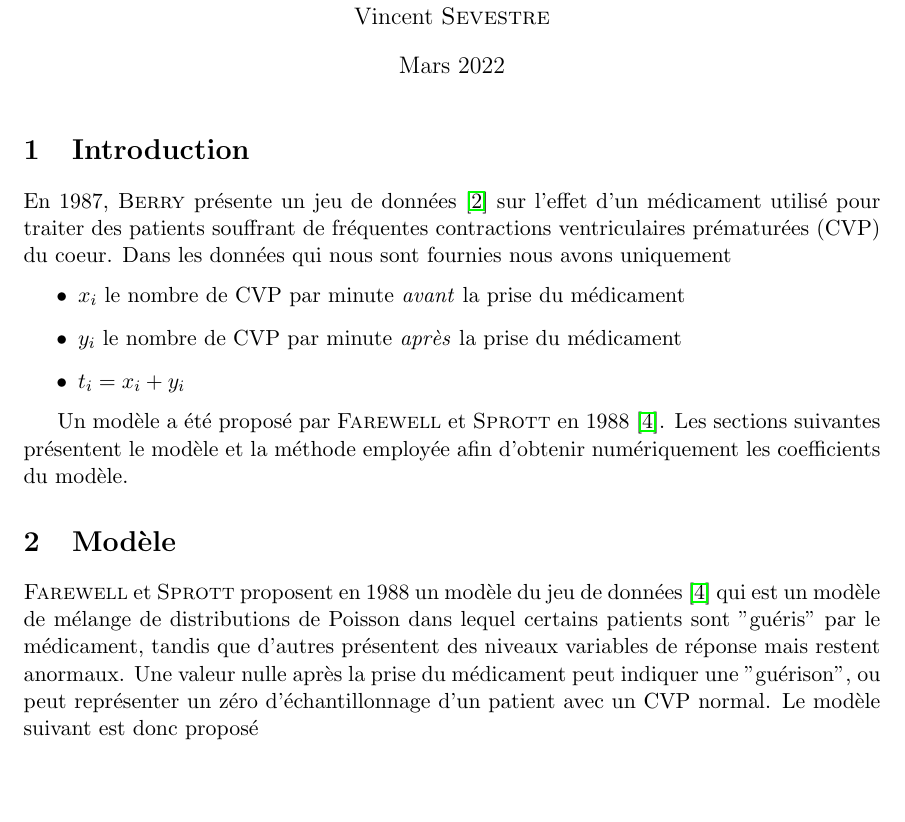
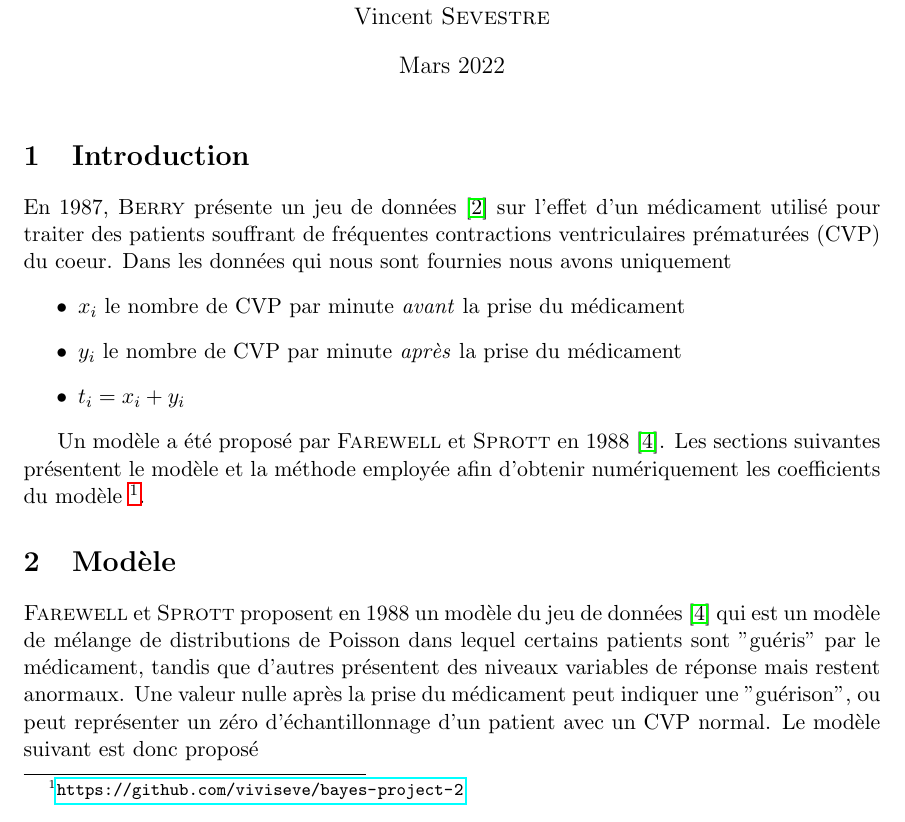
Before and after one commit to vise-odoo/bayes-project-2, a LaTeX document (report/main.tex, which reads report/sections/introduction.tex): part of page 1 of 4, cut so that both start at the same text, the shorter picture padded with empty space. Compiled offline with pdfLaTeX.

Commit message:
Add link to github repo in the LaTeX report

```diff
--- a/report/sections/introduction.tex
+++ b/report/sections/introduction.tex
@@ -8,4 +8,4 @@ Dans les données qui nous sont fournies nous avons uniquement
 \end{itemize}
 
 Un modèle a été proposé par \textsc{Farewell} et \textsc{Sprott} en 1988 \cite{Farewell1988}.
-Les sections suivantes présentent le modèle et la méthode employée afin d'obtenir numériquement les coefficients du modèle.
+Les sections suivantes présentent le modèle et la méthode employée afin d'obtenir numériquement les coefficients du modèle \footnote{\url{https://github.com/viviseve/bayes-project-2}}.
```
Also changed, not shown: report/main.pdf.
